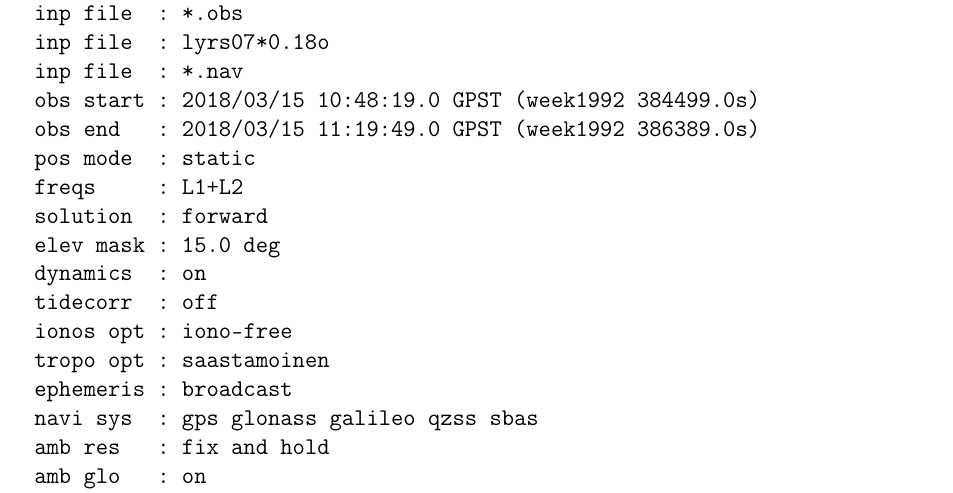
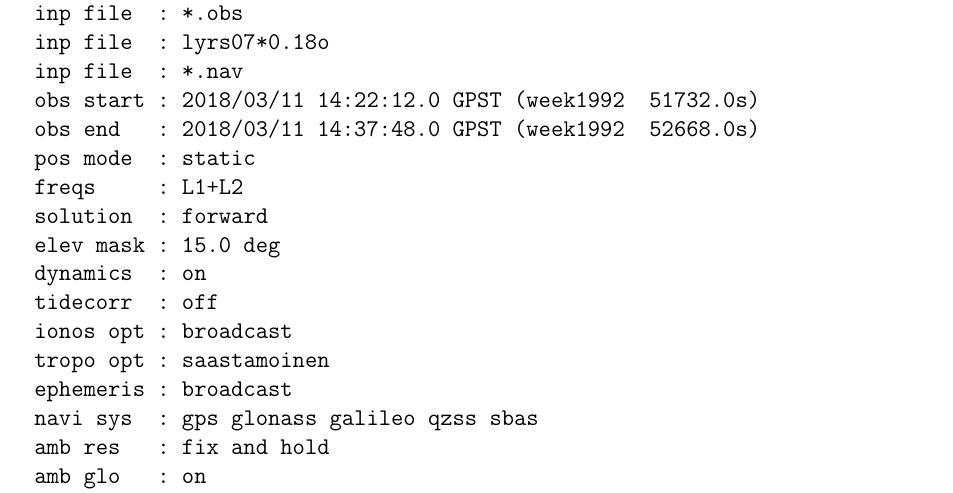
Before and after one commit to Standard24/SnowAirIceSea, a LaTeX document (protocol/Compile.tex, which reads protocol/appendix.tex): part of page 23 of 32, cut so that both start at the same text. Compiled offline with pdfLaTeX; an older LaTeX class or package is replaced by its successor.

Commit message:
update of header informations

```diff
--- a/protocol/appendix.tex
+++ b/protocol/appendix.tex
@@ -14,15 +14,15 @@
  inp file  : *.obs
  inp file  : lyrs07*0.18o
  inp file  : *.nav
- obs start : 2018/03/15 10:48:19.0 GPST (week1992 384499.0s)
- obs end   : 2018/03/15 11:19:49.0 GPST (week1992 386389.0s)
+ obs start : 2018/03/11 14:22:12.0 GPST (week1992  51732.0s)
+ obs end   : 2018/03/11 14:37:48.0 GPST (week1992  52668.0s)
  pos mode  : static
  freqs     : L1+L2
  solution  : forward
  elev mask : 15.0 deg
  dynamics  : on
  tidecorr  : off
- ionos opt : iono-free
+ ionos opt : broadcast
  tropo opt : saastamoinen
  ephemeris : broadcast
  navi sys  : gps glonass galileo qzss sbas
```
